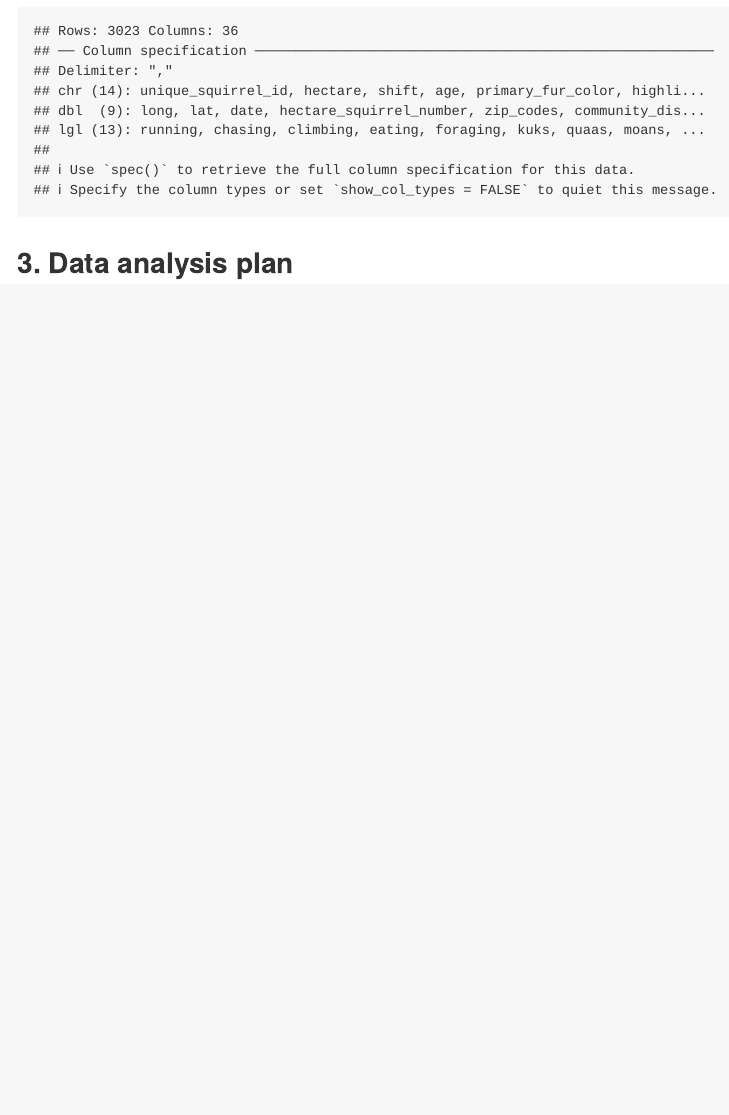
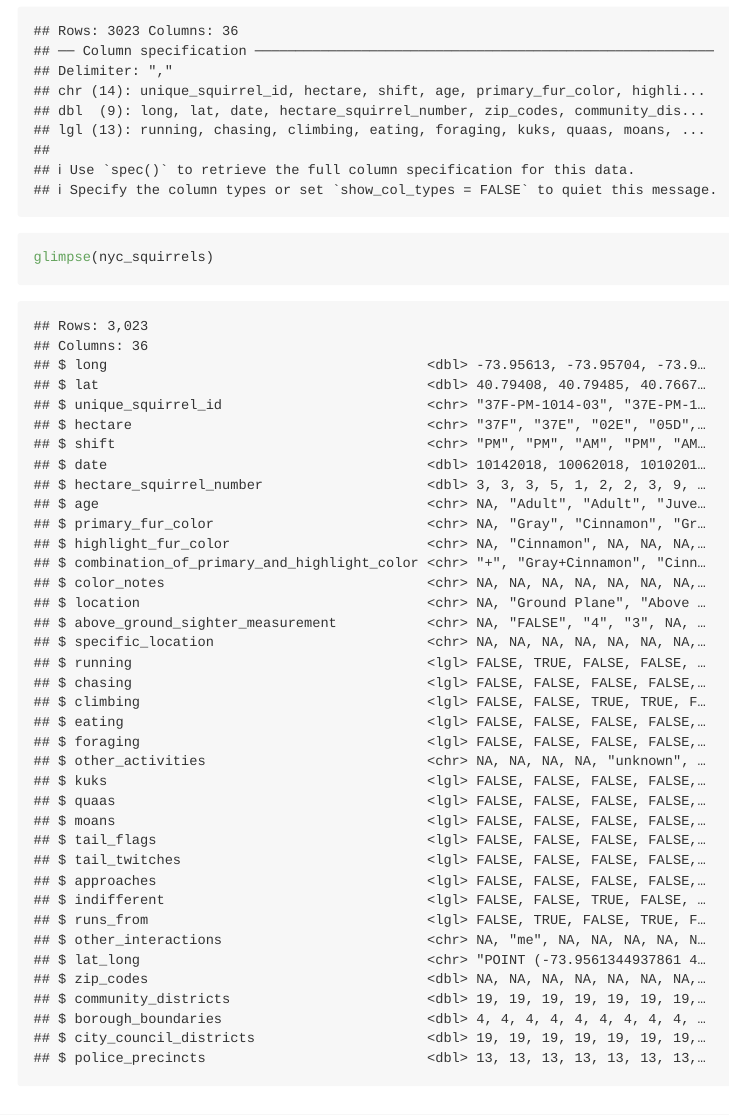
Before and after one commit to DCS-210/w2022-project-mia-luke-sadie, an R Markdown document (proposal/proposal.Rmd): the page in a window 1100 px wide, from 940 px down. Rendered offline with R 4.5, knitr and Pandoc, with nearby package versions; long lines of code are wrapped.

Commit message:
Add data section

````diff
--- a/proposal/proposal.Rmd
+++ b/proposal/proposal.Rmd
@@ -29,5 +29,10 @@ This data comes from the New York City Squirrel Census, which is a raw NY data f
 nyc_squirrels <- readr::read_csv("https://raw.githubusercontent.com/rfordatascience/tidytuesday/master/data/2019/2019-10-29/nyc_squirrels.csv")
 ```
 
+``` {r}
+glimpse(nyc_squirrels)
+```
+
+
 
 ## 3. Data analysis plan
````
